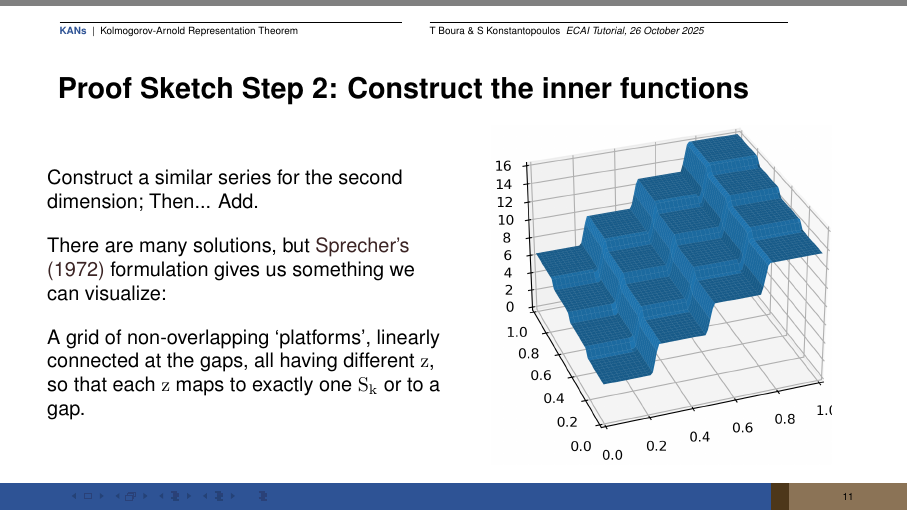
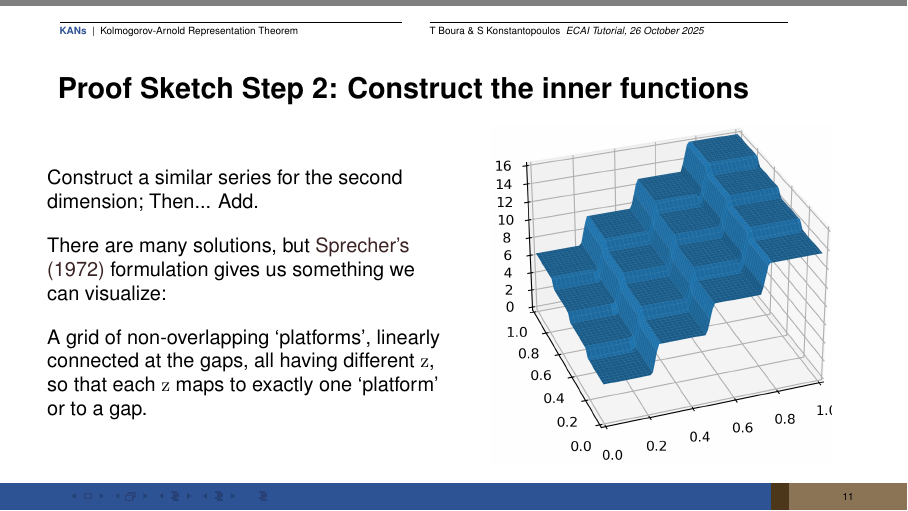
Before and after one commit to data-eng/KAN, LaTeX slides (background/slides.tex, which reads background/contents/kat_theory.tex): page 11 of 53. Compiled offline with pdfLaTeX.

Commit message:
platforms

```diff
--- a/background/contents/kat_theory.tex
+++ b/background/contents/kat_theory.tex
@@ -242,7 +242,7 @@ The proof proceeds in three steps:
   \vskip 1em
   A grid of non-overlapping \quotes{platforms}, linearly connected at the
   gaps, all having different $z$, so that each $z$ maps to exactly
-  one $S_k$ or to a gap.
+  one \quotes{platform} or to a gap.
   \end{column}
 
   \begin{column}{6.5cm}
```
Also changed, not shown: background/slides.pdf.
